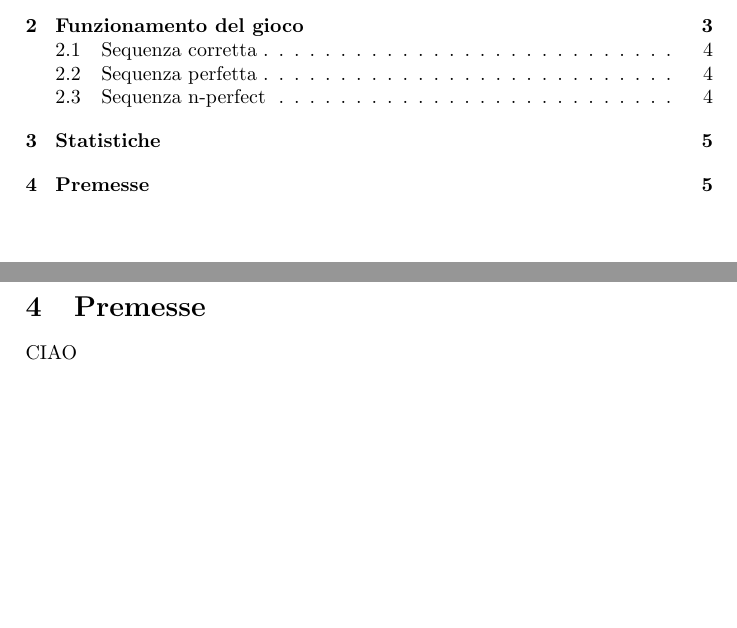
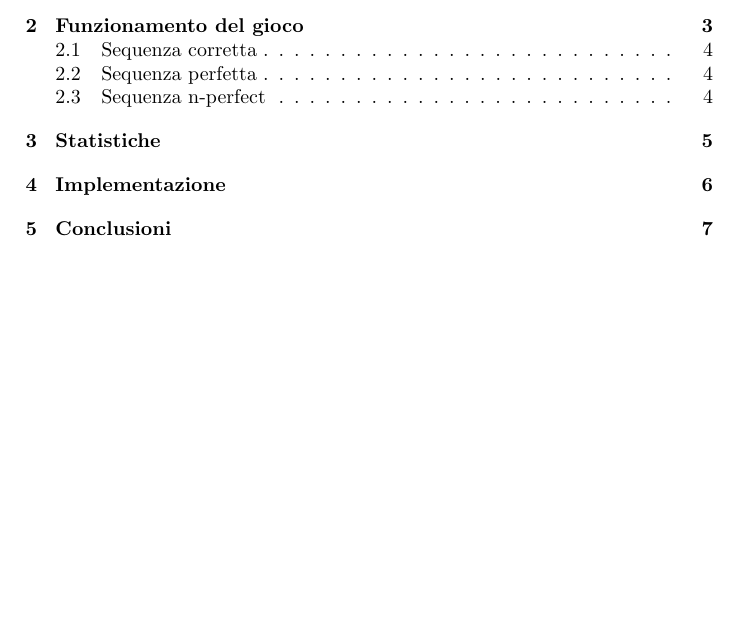
Before and after one commit to Zexal0807/Prina-s-Solitary, a LaTeX document (progetto.tex): two parts of pages 2 and 6 of 6 before the commit and part of page 2 of 8 after it, the two joined at a grey line, cut so that both start at the same text, the shorter picture padded with empty space. Compiled offline with pdfLaTeX.

Commit message:
Add section

```diff
--- a/progetto.tex
+++ b/progetto.tex
@@ -247,8 +247,8 @@ Eccone un esempio
 
 
 
-\section{Premesse}
+\newpage
 
-CIAO
+\section{Implementazione}
 
 
@@ -255,5 +256,4 @@ CIAO
 
-
-
+\section{Conclusioni}
 
 \end{document}
```
Also changed, not shown: progetto.tex (1 more changed lines).
